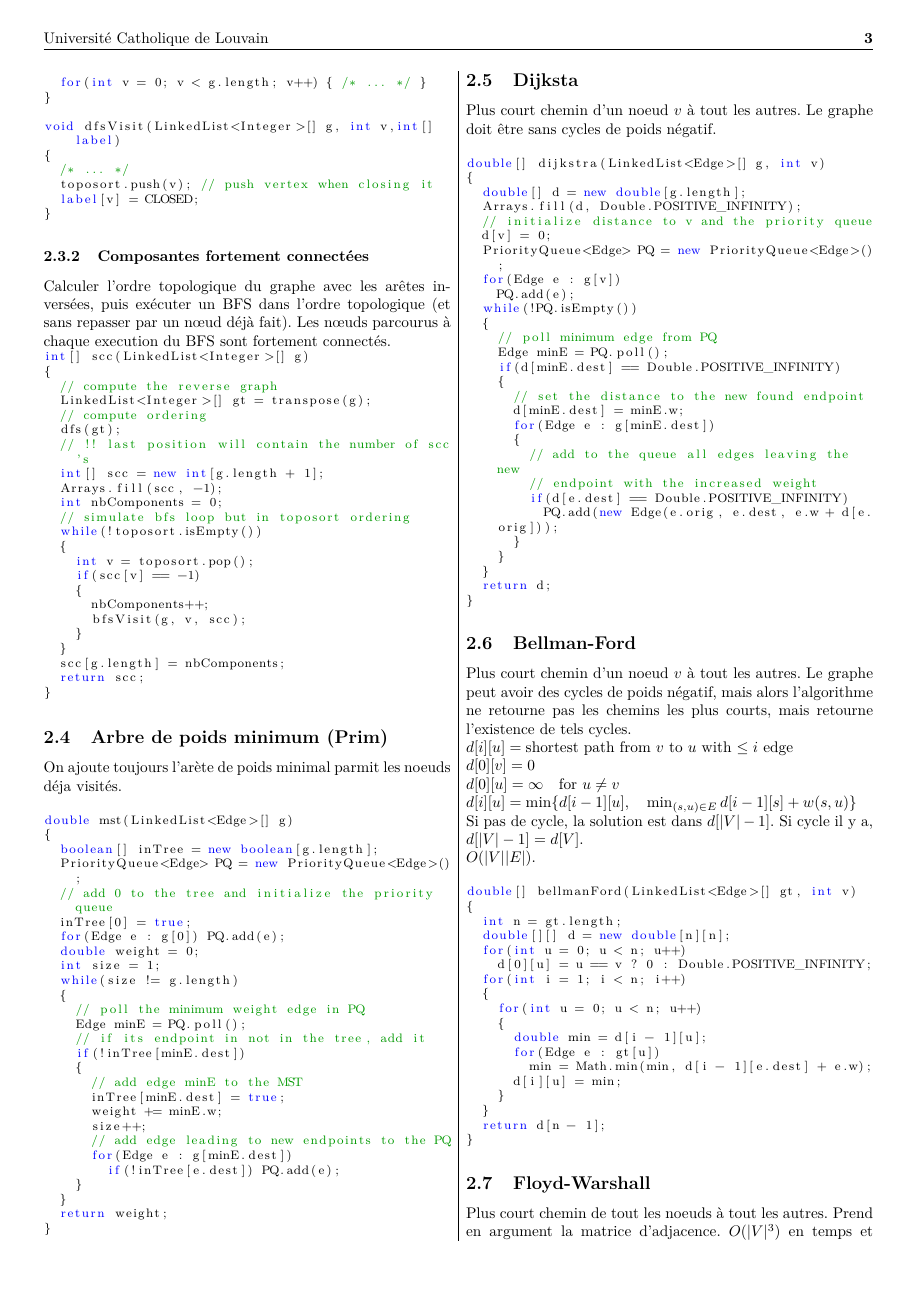
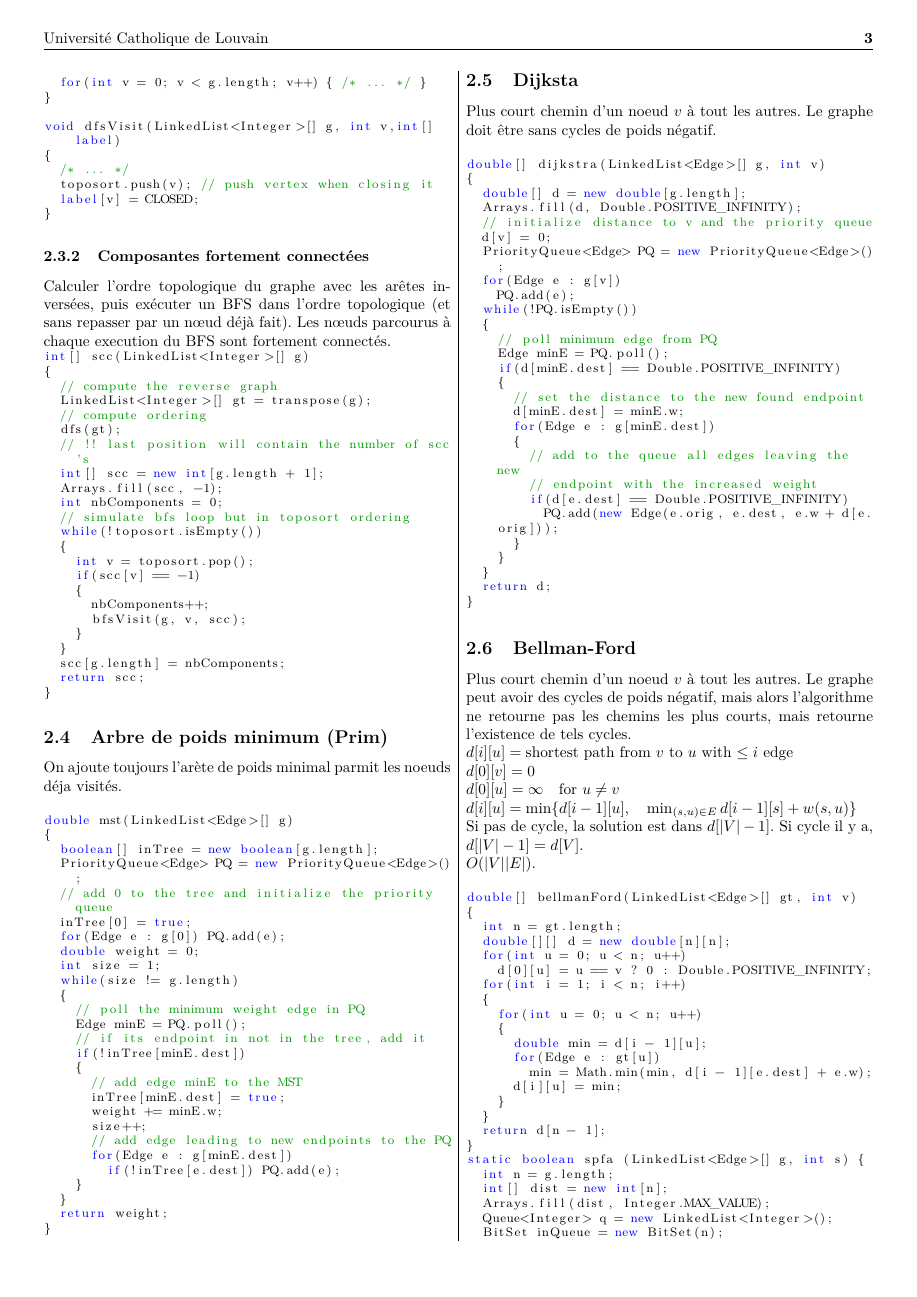
Before and after one commit to MaicoTimmerman/algorithm-cheatsheet-java, a LaTeX document (Formulaire/main.tex, which reads Formulaire/Graphes/Paths.tex): page 3 of 17. Compiled offline with pdfLaTeX.

Commit message:
Add spfa

```diff
--- a/Formulaire/Graphes/Paths.tex
+++ b/Formulaire/Graphes/Paths.tex
@@ -62,3 +62,14 @@ double[] bellmanFord(LinkedList<Edge>[] gt, int v)
   return d[n - 1];
 }
 \end{lstlisting}
+\begin{lstlisting}
+static boolean spfa (LinkedList<Edge>[] g, int s) {
+  int n = g.length;
+  int[] dist = new int[n];
+  Arrays.fill(dist, Integer.MAX_VALUE);
+  Queue<Integer> q = new LinkedList<Integer>();
+  BitSet inQueue = new BitSet(n);
+  int[] timesIn = new int[n];
+
+  dist[s] = 0;
+  q.add(s);
```
Also changed, not shown: Formulaire/Graphes/Paths.tex (22 more changed lines).
